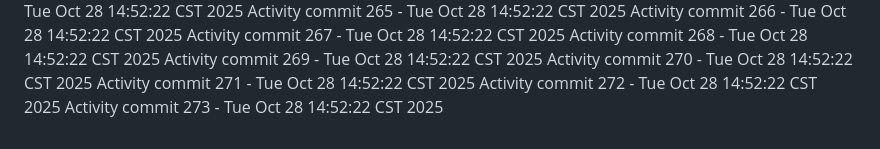
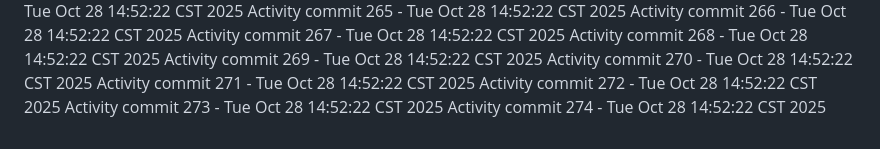
Before and after one commit to Adoptsomekids/Invitacion-Cumple-Fanny-Giacomo, a Markdown page: README.md, the part around the change. Drawn GitHub-style.

Commit message:
Automated activity update 274/1761684742

```diff
--- a/README.md
+++ b/README.md
@@ -273,3 +273,4 @@ Activity commit 270 - Tue Oct 28 14:52:22 CST 2025
 Activity commit 271 - Tue Oct 28 14:52:22 CST 2025
 Activity commit 272 - Tue Oct 28 14:52:22 CST 2025
 Activity commit 273 - Tue Oct 28 14:52:22 CST 2025
+Activity commit 274 - Tue Oct 28 14:52:22 CST 2025
```
